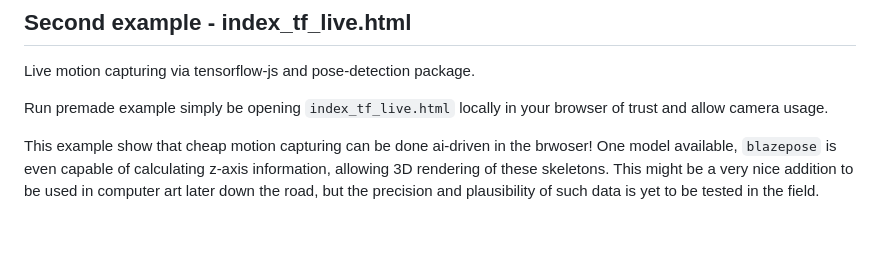
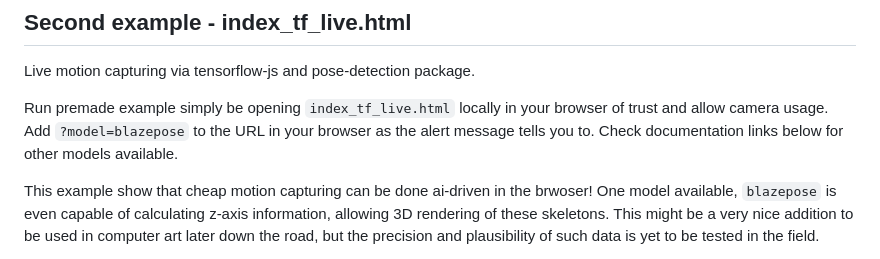
Before and after one commit to gandie/Interfaces_POCs, a Markdown page: README.md, the part around the change. GitHub-like rendering; blank space fills up the shorter version.

```diff
--- a/README.md
+++ b/README.md
@@ -67,6 +67,8 @@ receiving JSON directly will probably be easier and faster.
 Live motion capturing via tensorflow-js and pose-detection package.
 
 Run premade example simply be opening `index_tf_live.html` locally in your browser of trust and allow camera usage.
+Add `?model=blazepose` to the URL in your browser as the alert message tells you to. Check documentation links
+below for other models available.
 
 This example show that cheap motion capturing can be done ai-driven in the brwoser! One model available,
 `blazepose` is even capable of calculating z-axis information, allowing 3D rendering of these skeletons.
```
